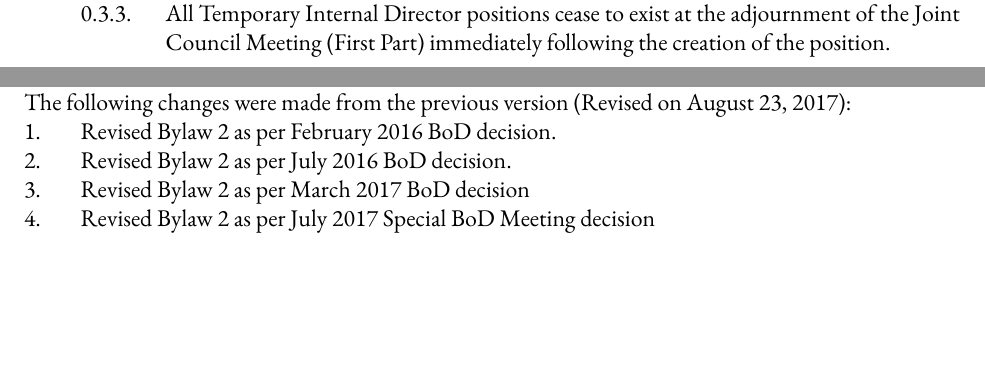
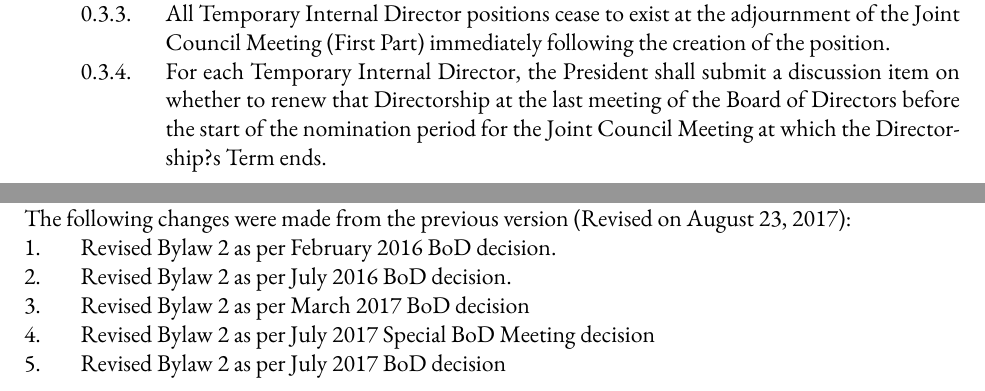
Before and after one commit to skule/bylaws, a LaTeX document (Bylaw 2.tex): two parts of pages 3 and 11 of 11, joined at a grey line, cut so that both start at the same text, the shorter picture padded with empty space. Compiled offline with XeLaTeX; a missing font is replaced by an installed copy or a similar font.

Commit message:
Updating Bylaws 1 and 2 as per July 2017 decision
Added Bylaw 1 section 4.12.9. (referred to in the Agenda and Minutes as
section 4.13.9.)
Added Bylaw 2 section 0.3.4.

```diff
--- a/Bylaw 2.tex
+++ b/Bylaw 2.tex
@@ -110,6 +110,7 @@ LAST REVISED: \today
 	&&& Temporary Internal Director positions may be created by the Board, as needed.
 	&&& Temporary Internal Directors shall be overseen by the President or another Officer to whom the President delegates the duty of oversight.
 	&&& All Temporary Internal Director positions cease to exist at the adjournment of the Joint Council Meeting (First Part) immediately following the creation of the position.
+	&&& For each Temporary Internal Director, the President shall submit a discussion item on whether to renew that Directorship at the last meeting of the Board of Directors before the start of the nomination period for the Joint Council Meeting at which the Directorship?s Term ends.
 \end{easylist}
 
 \setlength{\headsep}{0.1in} %this is here to ensure header height consistency
@@ -309,6 +310,7 @@ The following changes were made from the previous version (Revised on \today):
 & Revised Bylaw 2 as per July 2016 BoD decision.
 & Revised Bylaw 2 as per March 2017 BoD decision
 & Revised Bylaw 2 as per July 2017 Special BoD Meeting decision
+& Revised Bylaw 2 as per July 2017 BoD decision
 \end{easylist}
 % APPENDIX END
 \end{document}
```
Also changed, not shown: Bylaw 1.tex (+2 -0 lines), Bylaw 1.pdf, Bylaw 2.pdf.
